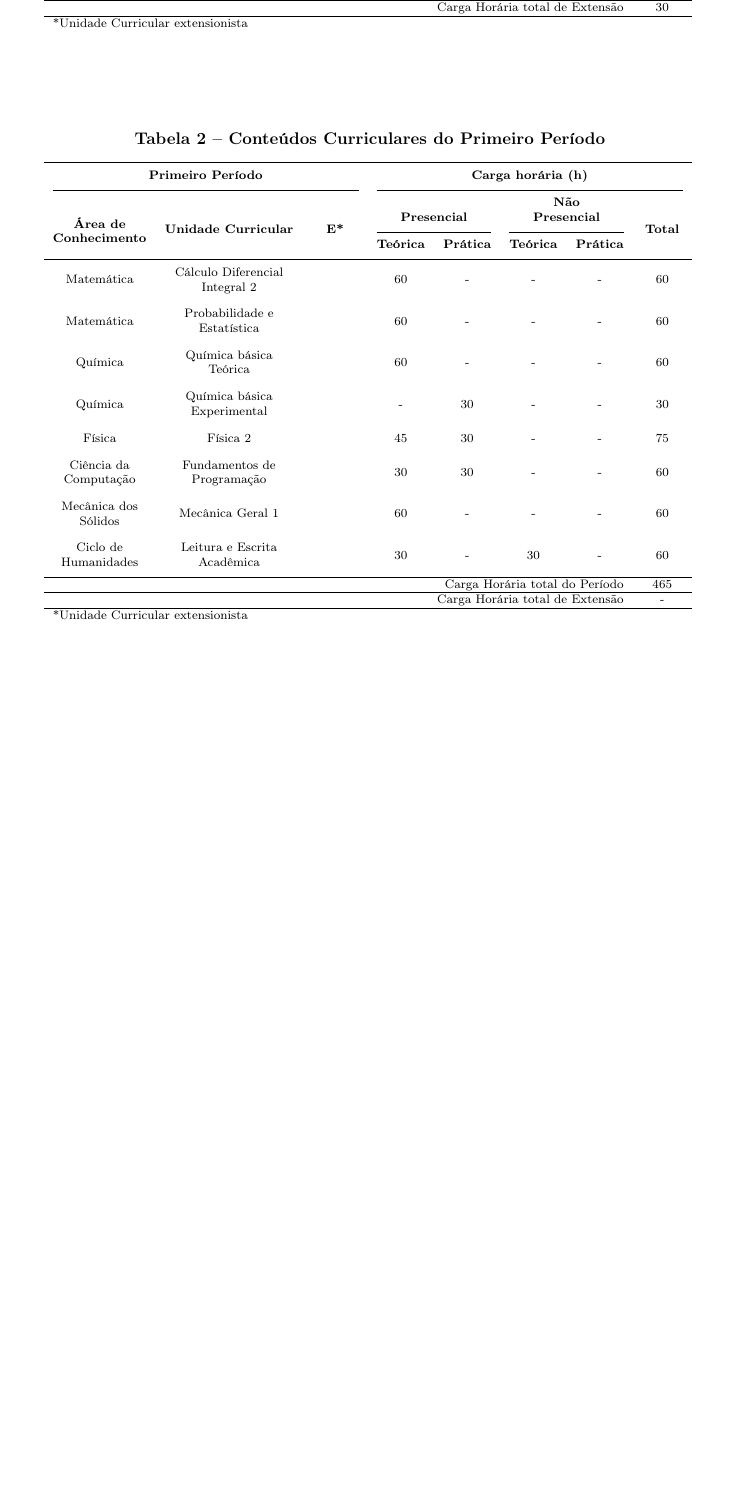
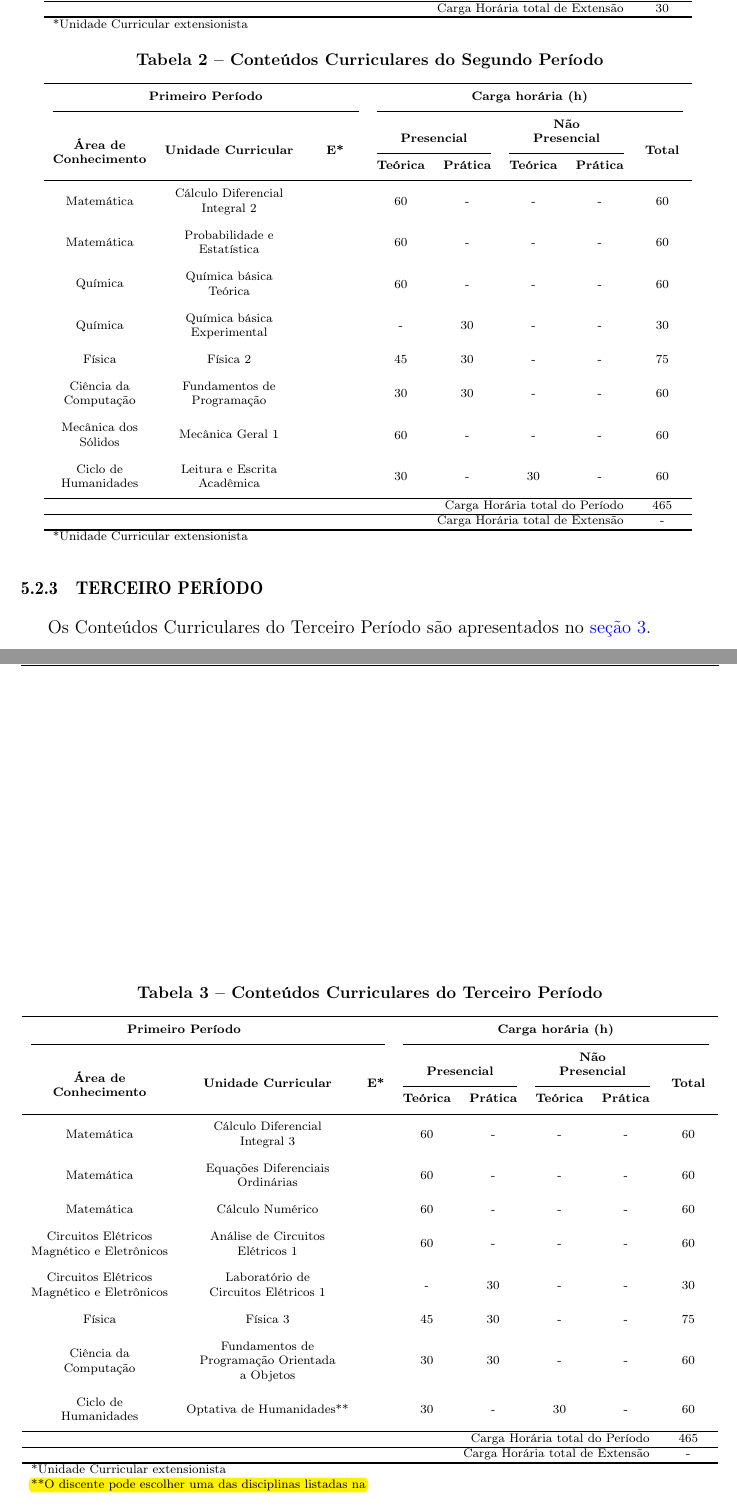
Before and after one commit to coele-td/ppc2021, a LaTeX thesis (main.tex, which reads Caps/Tabelas/periodo3.tex, Caps/cap5.tex): part of page 43 of 46 before the commit and two parts of pages 43 and 44 of 47 after it, the two joined at a grey line, cut so that both start at the same text, the shorter picture padded with empty space. Compiled offline with pdfLaTeX.

Commit message:
Disciplinas do período 3

```diff
--- /dev/null
+++ b/Caps/Tabelas/periodo3.tex
@@ -0,0 +1,30 @@
+
+\begin{tabular}{cccccccc}
+\toprule
+% Cabeçalho
+\multicolumn{3}{p{7cm}}{\thead{Primeiro Período}} & \multicolumn{5}{p{7cm}}{\thead{Carga horária (h)}}\\ \cmidrule(lr){1-3} \cmidrule(lr){4-8}
+\multicolumn{1}{c}{\multirow{2}[3]{*}{\thead{Área de \\Conhecimento}}} & \multicolumn{1}{c}{\multirow{2}[3]{*}{\thead{Unidade Curricular}}} & \multicolumn{1}{c}{\multirow{2}[3]{*}{\thead{E*}}} & \multicolumn{2}{c}{\thead{Presencial}}& \multicolumn{2}{c}{\thead{Não\\ Presencial}} & \multicolumn{1}{c}{\multirow{2}[3]{*}{\thead{Total}}} \\ \cmidrule(lr){4-5} \cmidrule(lr){6-7}
+& & & \thead{Teórica} & \thead{Prática} & \thead{Teórica} & \thead{Prática} & \\ \midrule
+
+% dados
+% área de conhecimento                                      Disciplina                                                          Extensão    Teórico Pre Prática Pre Teórico Dist    Prática dist    Total
+\makecell{Matemática}                                       & \makecell{Cálculo Diferencial \\ Integral 3}                      &           & 60        & -         & -             & -             & 60 \\
+\makecell{Matemática}                                       & \makecell{Equações Diferenciais\\ Ordinárias}                     &           & 60        & -         & -             & -             & 60 \\
+\makecell{Matemática}                                       & \makecell{Cálculo Numérico}                                       &           & 60        & -         & -             & -             & 60 \\
+\makecell{Circuitos Elétricos\\ Magnético e Eletrônicos}    & \makecell{Análise de Circuitos \\ Elétricos 1}                    &           & 60        & -         & -             & -             & 60 \\
+\makecell{Circuitos Elétricos\\ Magnético e Eletrônicos}    & \makecell{Laboratório de \\Circuitos Elétricos 1}                 &           & -         & 30        & -             & -             & 30 \\
+\makecell{Física}                                           & \makecell{Física 3}                                               &           & 45        & 30        & -             & -             & 75 \\
+\makecell{Ciência da \\Computação}                          & \makecell{Fundamentos de \\Programação Orientada \\ a Objetos}    &           & 30        & 30        & -             & -             & 60 \\
+\makecell{Ciclo de \\Humanidades}                           & \makecell{Optativa de Humanidades**}                              &           & 30        & -         & 30            & -             & 60 \\
+
+% Finalização
+\midrule
+\multicolumn{7}{r}{Carga Horária total do Período}   & 465 \\
+\midrule
+\multicolumn{7}{r}{Carga Horária total de Extensão}  & -   \\
+\bottomrule
+\multicolumn{8}{l}{*Unidade Curricular extensionista}\\
+\multicolumn{8}{l}{\pdfmarkupcomment{**O discente pode escolher uma das disciplinas listadas na}{inserir referência cruzada da tabela de optativas de humanidades}}
+
+
+\end{tabular}%
--- a/Caps/cap5.tex
+++ b/Caps/cap5.tex
@@ -130,7 +130,18 @@ Os Conteúdos Curriculares do Segundo Período são apresentados no \autoref{tab
 
 \begin{table}[htb!]
 	\centering\tiny
-	\caption{Conteúdos Curriculares do Primeiro Período}
+	\caption{Conteúdos Curriculares do Segundo Período}
 	\input{Caps/Tabelas/periodo2.tex}
 	\label{tab:per2}
 \end{table}
+
+\subsection{Terceiro Período}
+
+Os Conteúdos Curriculares do Terceiro Período são apresentados no \autoref{tab:per3}.
+
+\begin{table}[htb!]
+	\centering\tiny
+	\caption{Conteúdos Curriculares do Terceiro Período}
+	\input{Caps/Tabelas/periodo3.tex}
+	\label{tab:per3}
+\end{table}
--- a/main.tex
+++ b/main.tex
@@ -84,7 +84,7 @@ english,french,spanish,brazil]{abntex2}
 \usepackage{verbatim}
 \usepackage{listings}
 \usepackage{pgfgantt}
-\usepackage[a-1b]{pdfx}
+%\usepackage[a-1b]{pdfx}
 
 \usepackage{hyperref}
 
```
Also changed, not shown: main.pdf.
